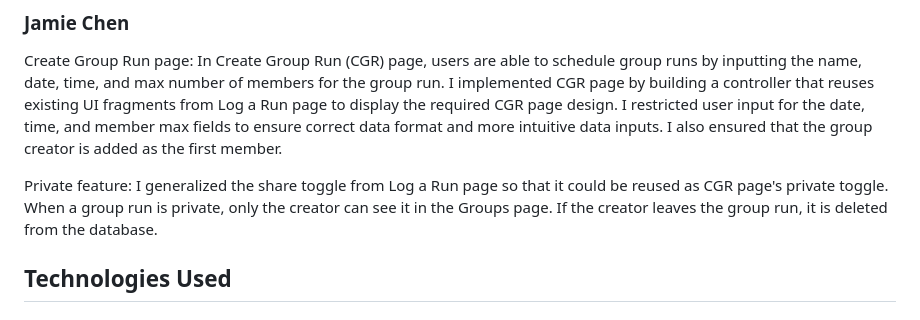
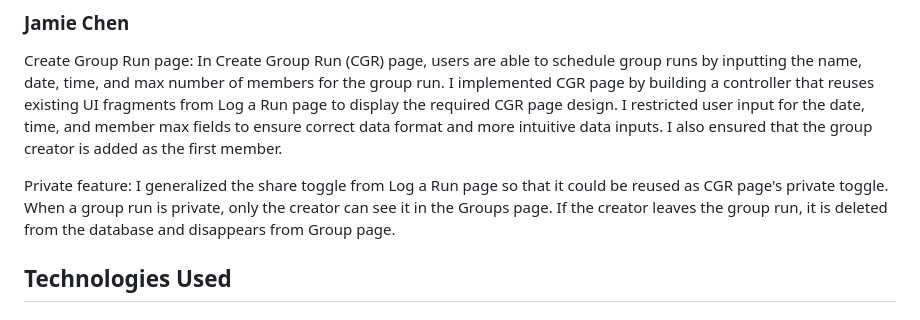
Before and after one commit to nadaalynasr/runapp, a Markdown page: README.md, the part around the change. Rendered like a GitHub page.

Commit message:
minor wording update to readme

```diff
--- a/README.md
+++ b/README.md
@@ -41,7 +41,7 @@ Log A Run Page: I implemented the Log A Run page that allows users to save their
 
 Create Group Run page: In Create Group Run (CGR) page, users are able to schedule group runs by inputting the name, date, time, and max number of members for the group run. I implemented CGR page by building a controller that reuses existing UI fragments from Log a Run page to display the required CGR page design. I restricted user input for the date, time, and member max fields to ensure correct data format and more intuitive data inputs. I also ensured that the group creator is added as the first member.
 
-Private feature: I generalized the share toggle from Log a Run page so that it could be reused as CGR page's private toggle. When a group run is private, only the creator can see it in the Groups page. If the creator leaves the group run, it is deleted from the database.
+Private feature: I generalized the share toggle from Log a Run page so that it could be reused as CGR page's private toggle. When a group run is private, only the creator can see it in the Groups page. If the creator leaves the group run, it is deleted from the database and disappears from Group page.
 
 ## Technologies Used
 
```
